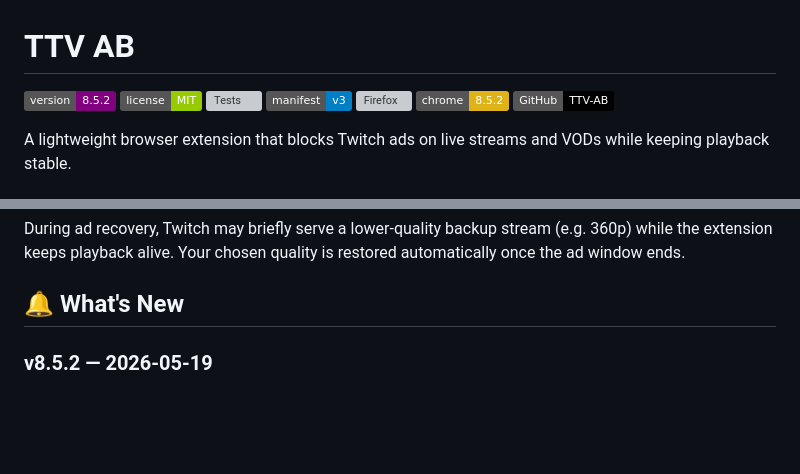
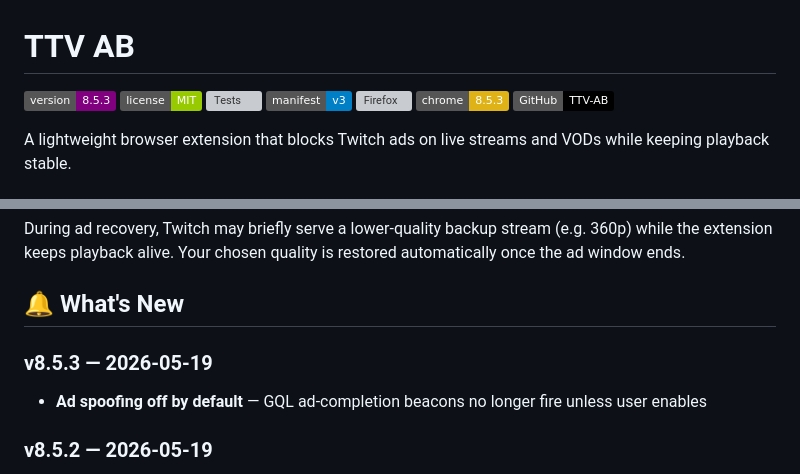
Before and after one commit to GosuDRM/TTV-AB, a Markdown page: README.md, 2 parts joined by grey strips. Drawn GitHub-style; badges without logos; blank space fills up the shorter version; grey boxes are pictures that could not be loaded.

Commit message:
docs: update changelog and readme for v8.5.3

```diff
--- a/README.md
+++ b/README.md
@@ -1,11 +1,11 @@
 # TTV AB
 
-![Version](https://img.shields.io/badge/version-8.5.2-purple)
+![Version](https://img.shields.io/badge/version-8.5.3-purple)
 ![License](https://img.shields.io/badge/license-MIT-green)
 ![Tests](https://github.com/GosuDRM/TTV-AB/actions/workflows/ci.yml/badge.svg)
 ![Manifest](https://img.shields.io/badge/manifest-v3-blue)
 ![Firefox](https://img.shields.io/amo/v/ttv-ab-twitch-ad-blocker?label=firefox&color=orange)
-![Chrome](https://img.shields.io/badge/chrome-8.5.2-yellow)
+![Chrome](https://img.shields.io/badge/chrome-8.5.3-yellow)
 [![GitHub](https://img.shields.io/badge/GitHub-TTV--AB-black?logo=github)](https://github.com/GosuDRM/TTV-AB)
 
 A lightweight browser extension that blocks Twitch ads on live streams and VODs while keeping playback stable.
@@ -62,6 +62,9 @@ TTV AB intercepts Twitch's HLS video playlists at the network level. When Twitch
 During ad recovery, Twitch may briefly serve a lower-quality backup stream (e.g. 360p) while the extension keeps playback alive. Your chosen quality is restored automatically once the ad window ends.
 
 ## 🔔 What's New
+
+### v8.5.3 — 2026-05-19
+- **Ad spoofing off by default** — GQL ad-completion beacons no longer fire unless user enables
 
 ### v8.5.2 — 2026-05-19
 - **Ad-end false positive fix** — 8s minimum ad duration prevents premature reload loop during midroll pods
```
Also changed, not shown: CHANGELOG.md (+5 -0 lines).
